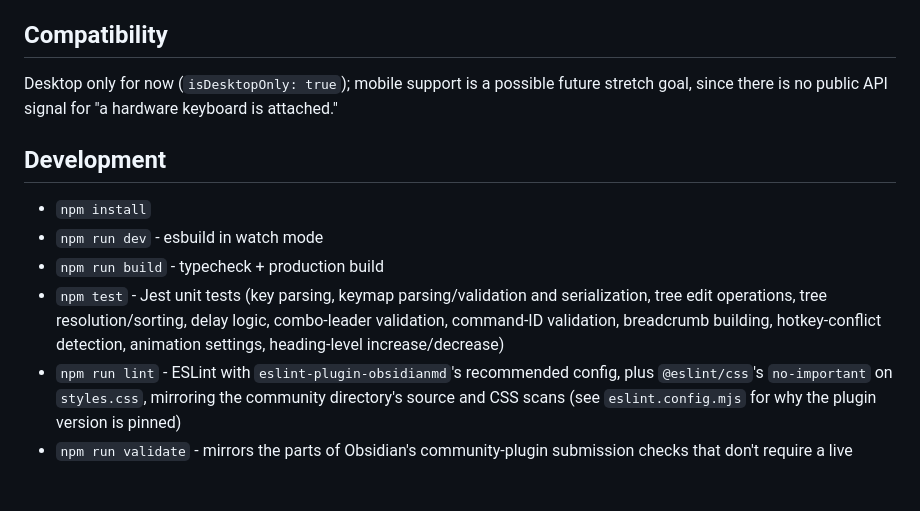
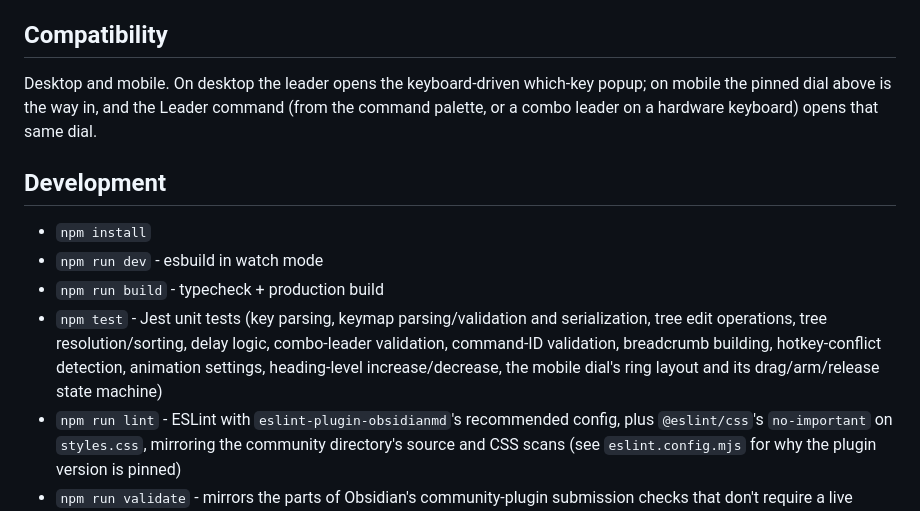
Before and after one commit to friesentius/obsidian-neokeys, a Markdown page: README.md, the part around one of its changes. GitHub-like rendering; blank space fills up the shorter version.

```diff
--- a/README.md
+++ b/README.md
@@ -192,7 +226,8 @@ backspaced away, or you press Esc.
 ## Compatibility
 
-Desktop only for now (`isDesktopOnly: true`); mobile support is a possible future stretch goal,
-since there is no public API signal for "a hardware keyboard is attached."
+Desktop and mobile. On desktop the leader opens the keyboard-driven which-key popup; on mobile the
+pinned dial above is the way in, and the Leader command (from the command palette, or a combo
+leader on a hardware keyboard) opens that same dial.
 
 ## Development
 
@@ -202,7 +237,7 @@ since there is no public API signal for "a hardware keyboard is attached."
 - `npm test` - Jest unit tests (key parsing, keymap parsing/validation and serialization, tree
   edit operations, tree resolution/sorting, delay logic, combo-leader validation, command-ID
   validation, breadcrumb building, hotkey-conflict detection, animation settings, heading-level
-  increase/decrease)
+  increase/decrease, the mobile dial's ring layout and its drag/arm/release state machine)
 - `npm run lint` - ESLint with `eslint-plugin-obsidianmd`'s recommended config, plus
   `@eslint/css`'s `no-important` on `styles.css`, mirroring the community directory's source and
   CSS scans (see `eslint.config.mjs` for why the plugin version is pinned)
```
Also changed, not shown: other parts of README.md (+34 -0 lines), docs/screenshots/mobile/dial-armed-light.png (added), docs/screenshots/mobile/dial-window-dark.png (added), 11 other files.
